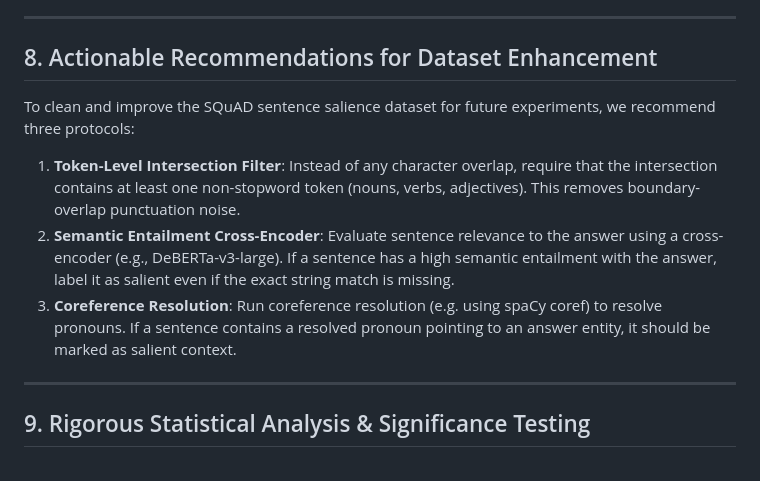
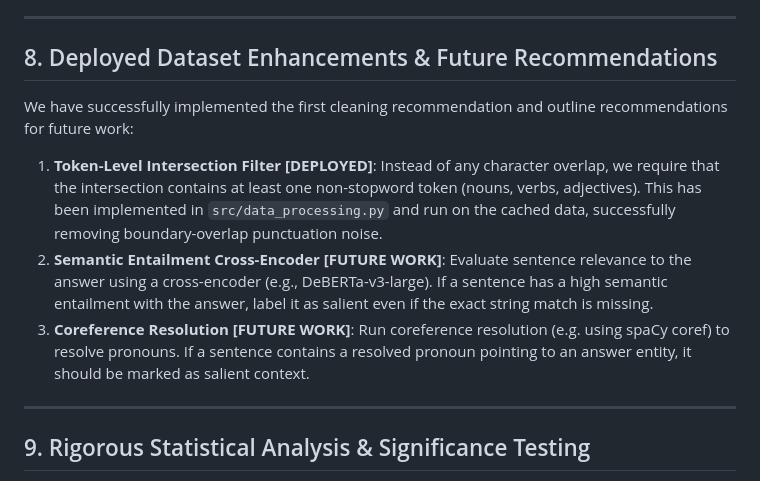
Before and after one commit to MadduruNikhil-IIITH/ss_exp_v1, a Markdown page: docs/dataset_analysis_report.md, the part around the change. GitHub-like rendering.

Commit message:
Update dataset_analysis_report.md to mark Token-Level Intersection Filter as deployed

```diff
--- a/docs/dataset_analysis_report.md
+++ b/docs/dataset_analysis_report.md
@@ -125,13 +125,13 @@ The audit highlighted two main classes of disagreements between exact-index silv
 
 ---
 
-## 8. Actionable Recommendations for Dataset Enhancement
+## 8. Deployed Dataset Enhancements & Future Recommendations
 
-To clean and improve the SQuAD sentence salience dataset for future experiments, we recommend three protocols:
+We have successfully implemented the first cleaning recommendation and outline recommendations for future work:
 
-1. **Token-Level Intersection Filter**: Instead of any character overlap, require that the intersection contains at least one non-stopword token (nouns, verbs, adjectives). This removes boundary-overlap punctuation noise.
-2. **Semantic Entailment Cross-Encoder**: Evaluate sentence relevance to the answer using a cross-encoder (e.g., DeBERTa-v3-large). If a sentence has a high semantic entailment with the answer, label it as salient even if the exact string match is missing.
-3. **Coreference Resolution**: Run coreference resolution (e.g. using spaCy coref) to resolve pronouns. If a sentence contains a resolved pronoun pointing to an answer entity, it should be marked as salient context.
+1. **Token-Level Intersection Filter [DEPLOYED]**: Instead of any character overlap, we require that the intersection contains at least one non-stopword token (nouns, verbs, adjectives). This has been implemented in `src/data_processing.py` and run on the cached data, successfully removing boundary-overlap punctuation noise.
+2. **Semantic Entailment Cross-Encoder [FUTURE WORK]**: Evaluate sentence relevance to the answer using a cross-encoder (e.g., DeBERTa-v3-large). If a sentence has a high semantic entailment with the answer, label it as salient even if the exact string match is missing.
+3. **Coreference Resolution [FUTURE WORK]**: Run coreference resolution (e.g. using spaCy coref) to resolve pronouns. If a sentence contains a resolved pronoun pointing to an answer entity, it should be marked as salient context.
 
 ---
 
```
